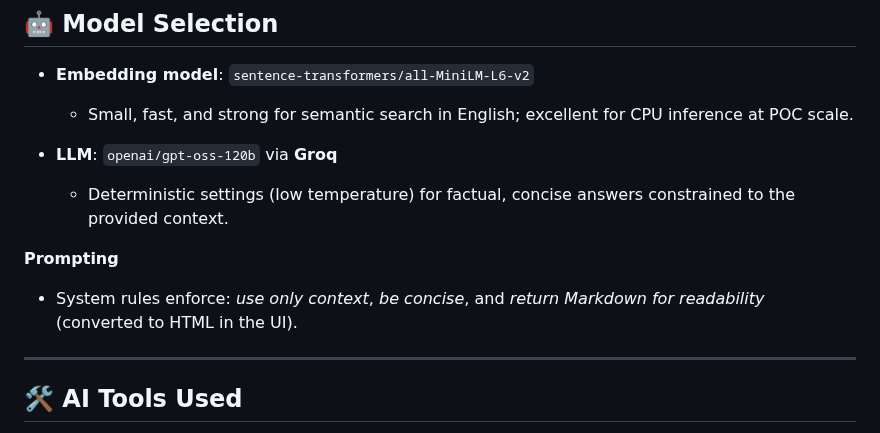
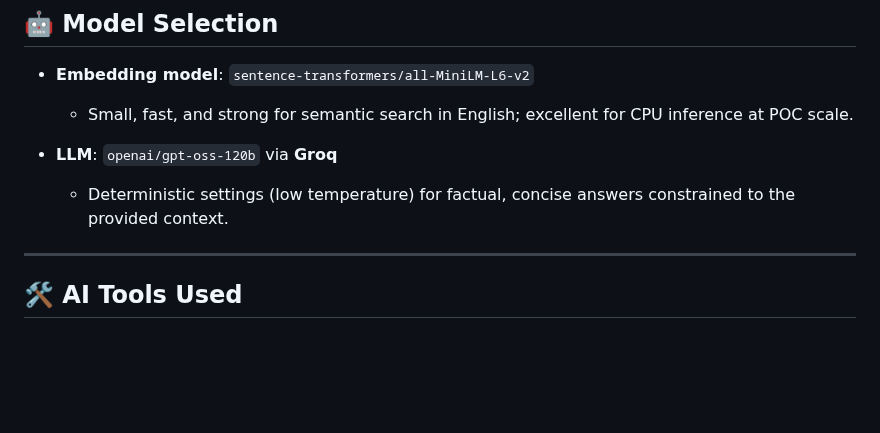
Before and after one commit to Yashashree125/Bank-of-Maharashtra-Loan-Product-Assistant, a Markdown page: README.md, the part around the change. GitHub-like rendering; blank space fills up the shorter version.

```diff
--- a/README.md
+++ b/README.md
@@ -132,10 +132,6 @@ Open: [http://127.0.0.1:8000](http://127.0.0.1:8000)
 
   * Deterministic settings (low temperature) for factual, concise answers constrained to the provided context.
 
-**Prompting**
-
-* System rules enforce: *use only context*, *be concise*, and *return Markdown for readability* (converted to HTML in the UI).
-
 ---
 
 ## 🛠 AI Tools Used
```
